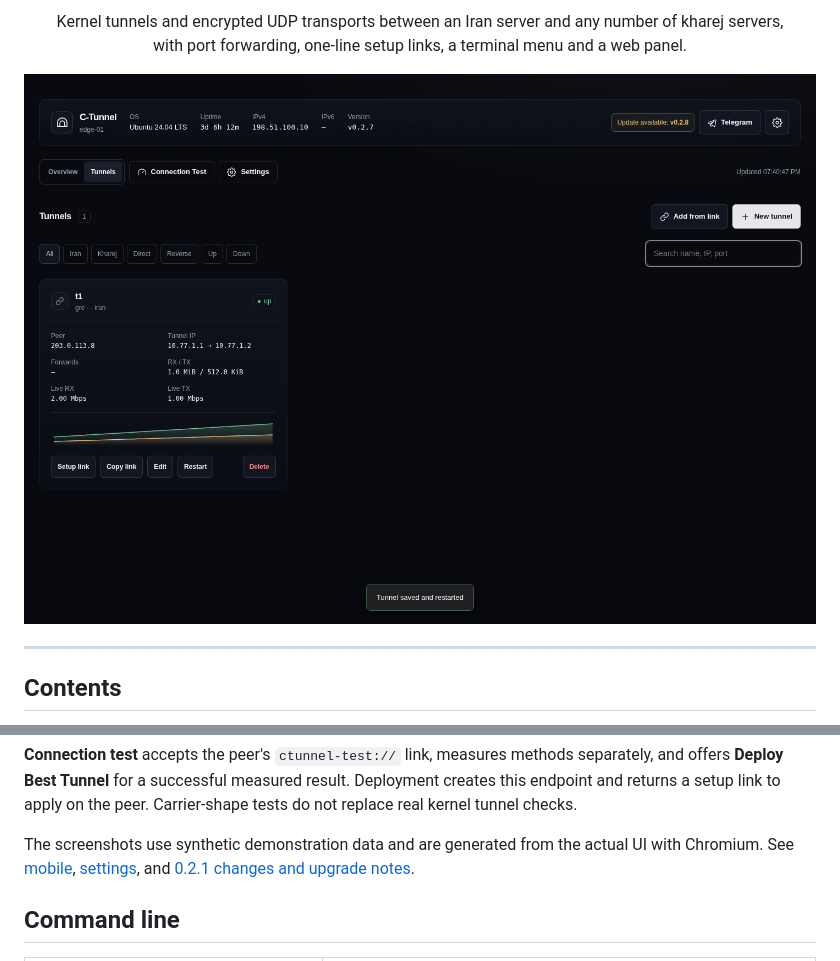
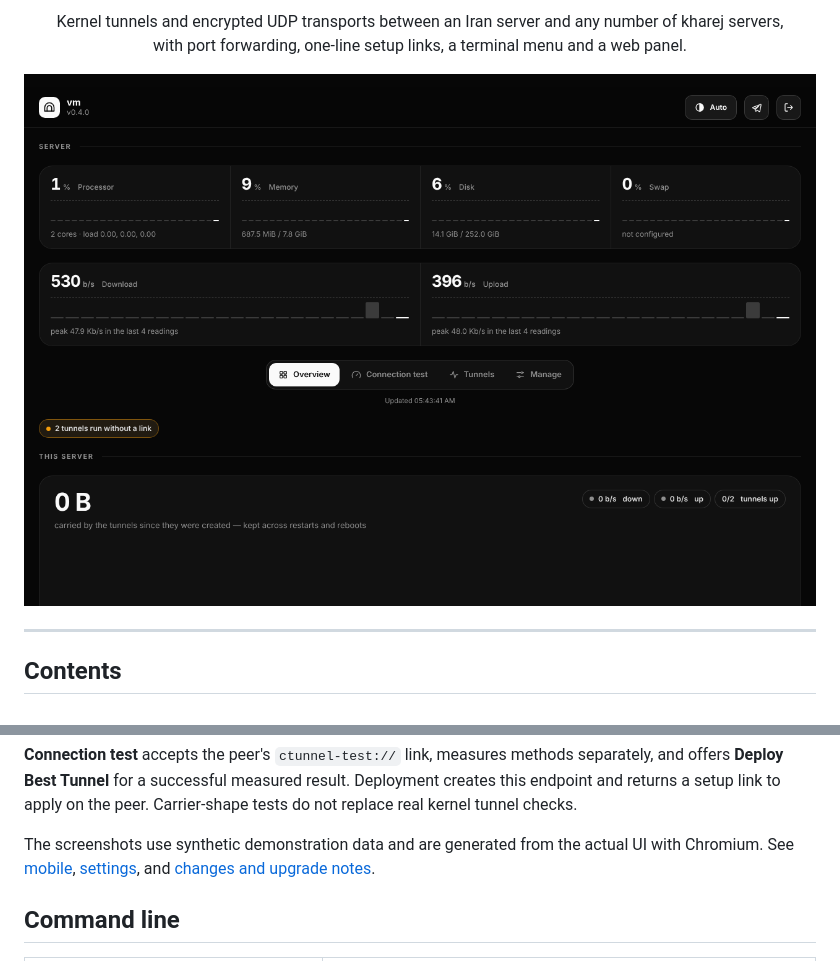
Before and after one commit to CIAUB/C-Tunnel, a Markdown page: README.md, 2 parts joined by grey strips. Drawn GitHub-style; pictures changed too: docs/panel.png.

Commit message:
docs: refresh panel screenshots and README for 0.4
Screenshots are regenerated from the 0.4 panel with Chromium (desktop,
mobile and settings), and the README links to the current changelog.

```diff
--- a/README.md
+++ b/README.md
@@ -286,7 +286,7 @@ In **Manage → Panel settings**, customize the base path and domain. Set the pa
 
 **Connection test** accepts the peer's `ctunnel-test://` link, measures methods separately, and offers **Deploy Best Tunnel** for a successful measured result. Deployment creates this endpoint and returns a setup link to apply on the peer. Carrier-shape tests do not replace real kernel tunnel checks.
 
-The screenshots use synthetic demonstration data and are generated from the actual UI with Chromium. See [mobile](docs/panel-mobile.png), [settings](docs/panel-settings.png), and [0.2.1 changes and upgrade notes](CHANGELOG.md).
+The screenshots use synthetic demonstration data and are generated from the actual UI with Chromium. See [mobile](docs/panel-mobile.png), [settings](docs/panel-settings.png), and [changes and upgrade notes](CHANGELOG.md).
 
 
 ## Command line
```
Also changed, not shown: docs/panel-mobile.png, docs/panel-settings.png.
